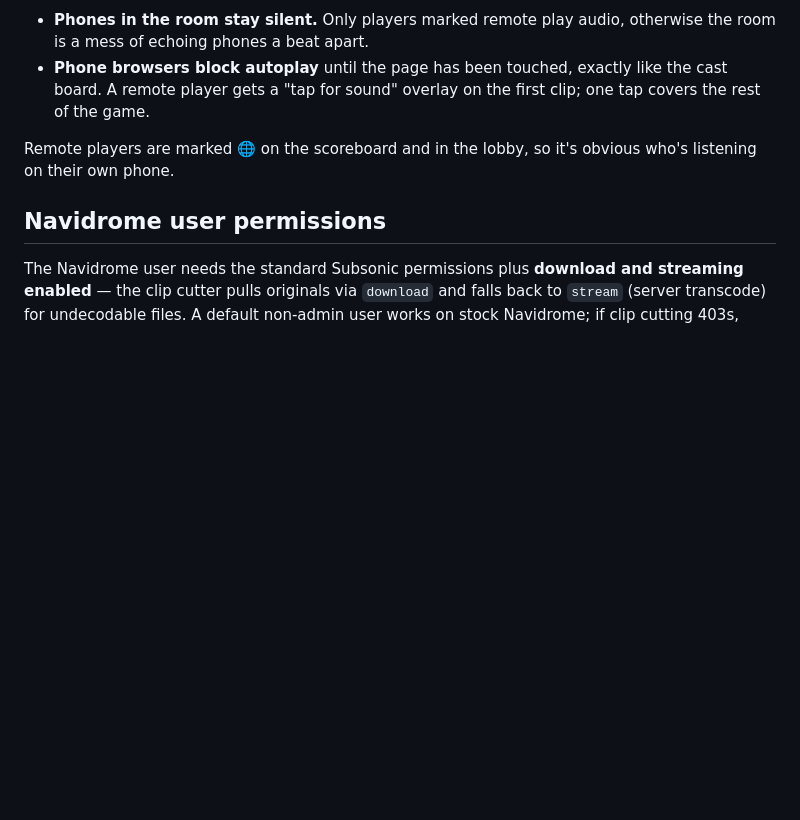
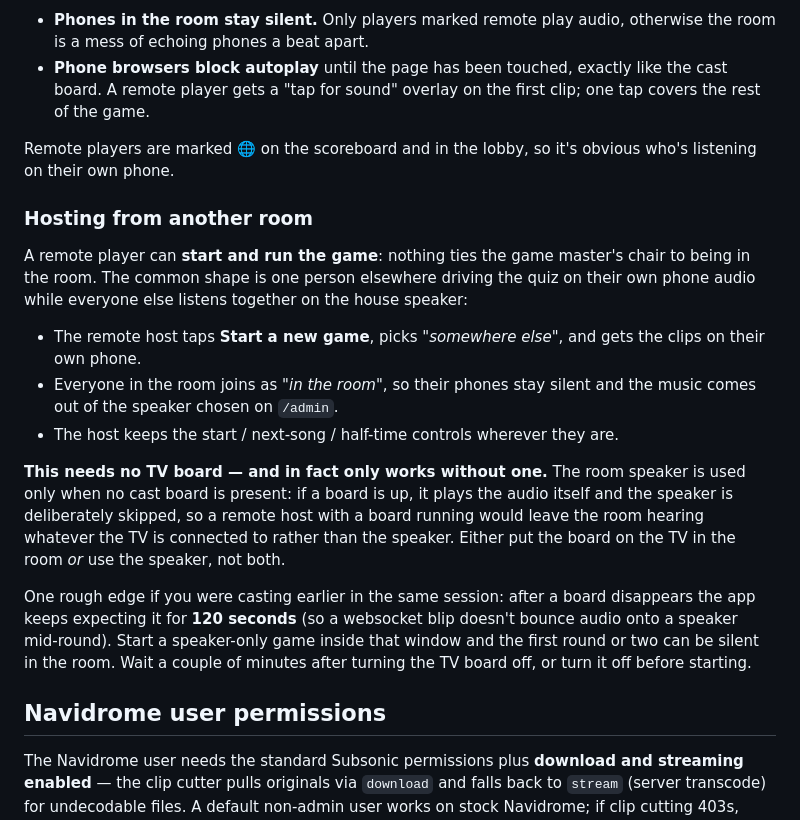
Before and after one commit to colfin22/intro-quiz, a Markdown page: docs/setup.md, the part around the change. GitHub-like rendering; blank space fills up the shorter version.

```diff
--- a/docs/setup.md
+++ b/docs/setup.md
@@ -138,6 +138,30 @@ Two things worth knowing:
 Remote players are marked 🌐 on the scoreboard and in the lobby, so it's obvious who's
 listening on their own phone.
 
+### Hosting from another room
+
+A remote player can **start and run the game**: nothing ties the game master's chair to
+being in the room. The common shape is one person elsewhere driving the quiz on their own
+phone audio while everyone else listens together on the house speaker:
+
+- The remote host taps **Start a new game**, picks *"somewhere else"*, and gets the clips
+  on their own phone.
+- Everyone in the room joins as *"in the room"*, so their phones stay silent and the
+  music comes out of the speaker chosen on `/admin`.
+- The host keeps the start / next-song / half-time controls wherever they are.
+
+**This needs no TV board — and in fact only works without one.** The room speaker is used
+only when no cast board is present: if a board is up, it plays the audio itself and the
+speaker is deliberately skipped, so a remote host with a board running would leave the
+room hearing whatever the TV is connected to rather than the speaker. Either put the board
+on the TV in the room *or* use the speaker, not both.
+
+One rough edge if you were casting earlier in the same session: after a board disappears
+the app keeps expecting it for **120 seconds** (so a websocket blip doesn't bounce audio
+onto a speaker mid-round). Start a speaker-only game inside that window and the first
+round or two can be silent in the room. Wait a couple of minutes after turning the TV
+board off, or turn it off before starting.
+
 ## Navidrome user permissions
 
 The Navidrome user needs the standard Subsonic permissions plus **download and streaming
```
Also changed, not shown: README.md (+11 -1 lines), docs/fork-changes.md (added, +98 -0 lines).
